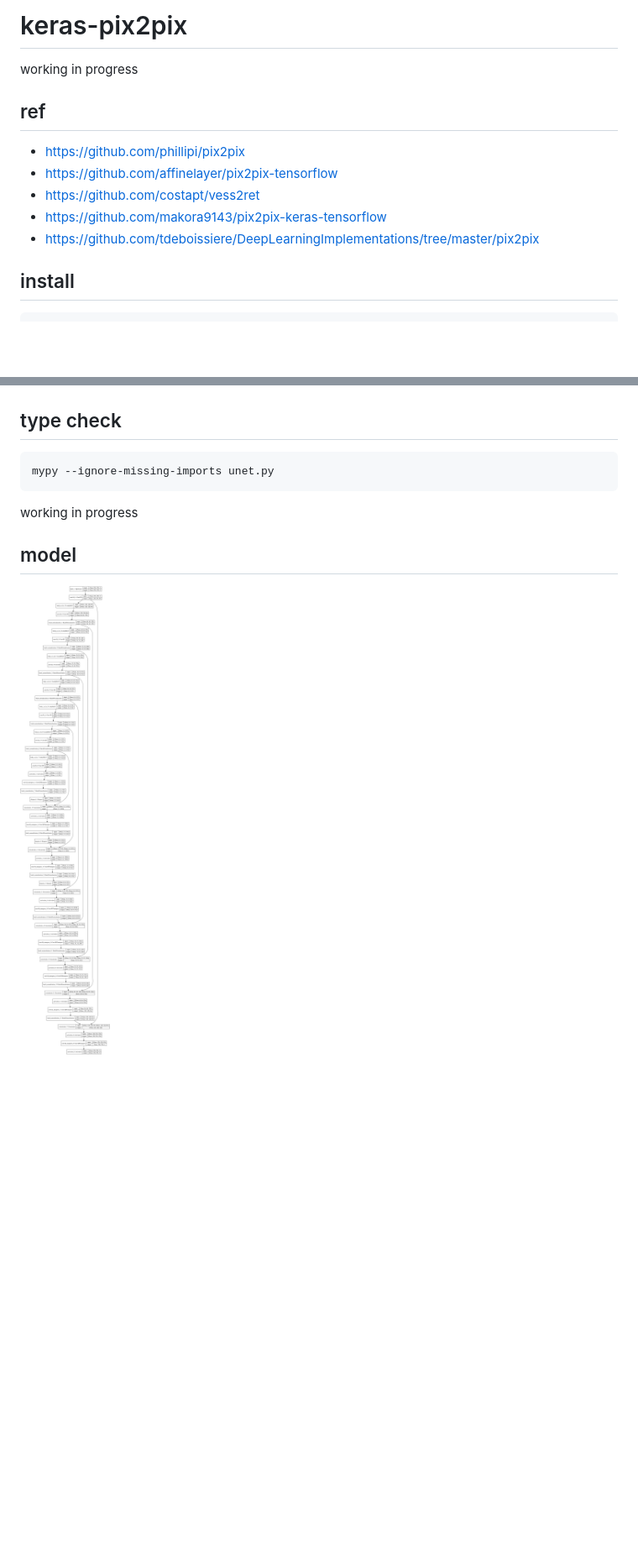
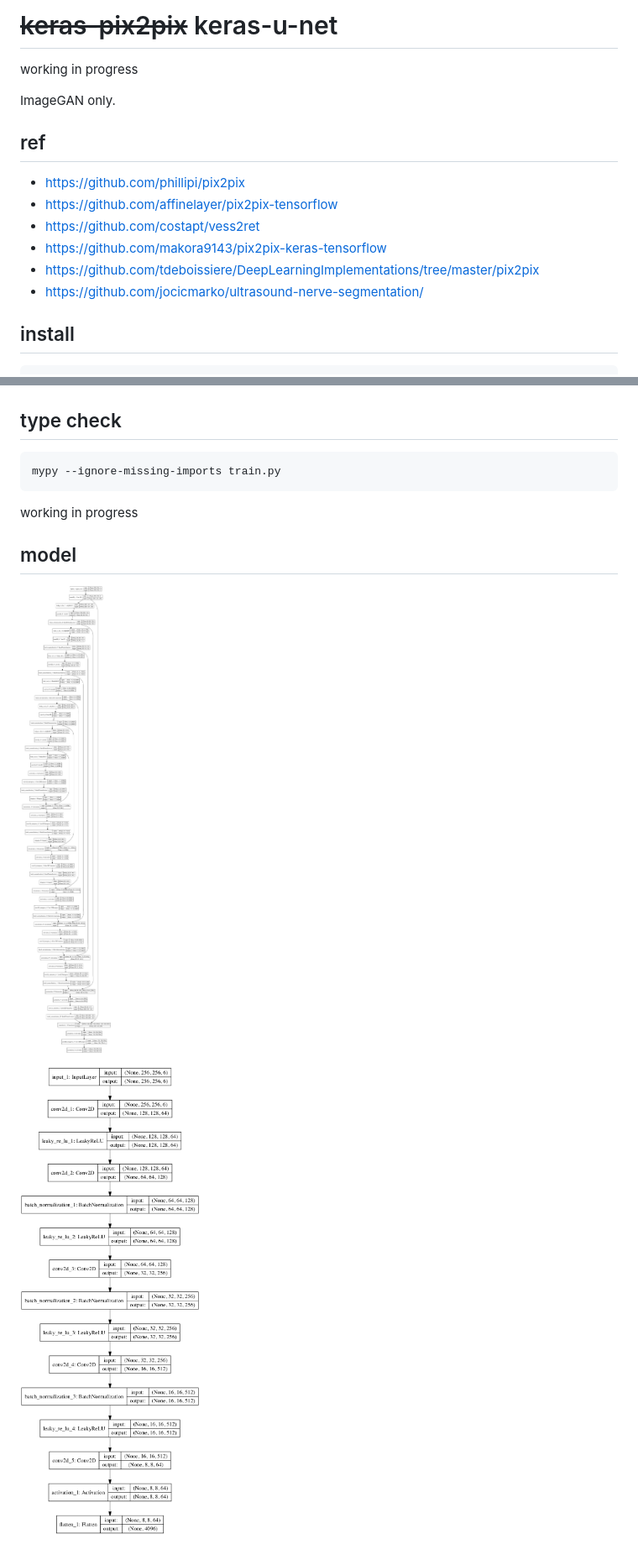
Before and after one commit to legokichi/keras-pix2pix, a Markdown page: readme.md, 2 parts joined by grey strips. Shown: that part at 84% size. Rendered like a GitHub page; pictures changed too: disc.png (added), unet.png; blank space fills up the shorter version.

Commit message:
unet

````diff
--- a/readme.md
+++ b/readme.md
@@ -1,6 +1,8 @@
-# keras-pix2pix
+# ~~keras-pix2pix~~ keras-u-net
 
 working in progress
+
+ImageGAN only.
 
 ## ref
 
@@ -9,7 +11,7 @@ working in progress
 * https://github.com/costapt/vess2ret
 * https://github.com/makora9143/pix2pix-keras-tensorflow
 * https://github.com/tdeboissiere/DeepLearningImplementations/tree/master/pix2pix
-
+* https://github.com/jocicmarko/ultrasound-nerve-segmentation/
 
 ## install
 
@@ -28,7 +30,7 @@ pip install pydot_ng
 ## type check
 
 ```
-mypy --ignore-missing-imports unet.py
+mypy --ignore-missing-imports train.py
 ```
 
 working in progress
@@ -36,3 +38,5 @@ working in progress
 ## model
 
 ![segnet](https://raw.githubusercontent.com/legokichi/keras-pix2pix/master/unet.png)
+
+![segnet](https://raw.githubusercontent.com/legokichi/keras-pix2pix/master/disc.png)
````
Also changed, not shown: 6 other files.
